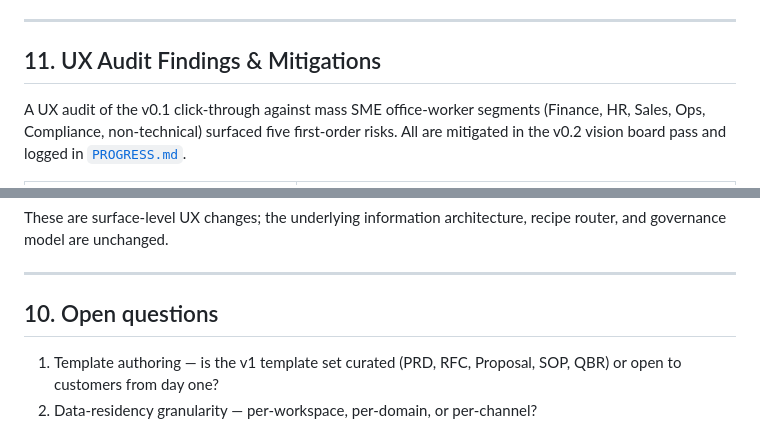
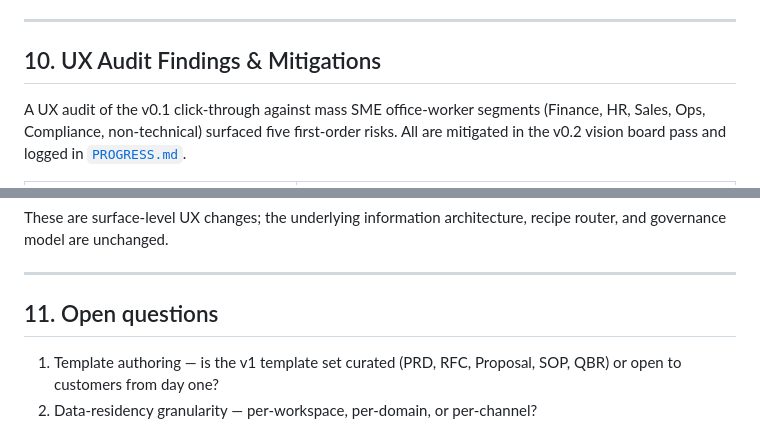
Before and after one commit to kennguy3n/kchat-b2b-ai-vision-board, a Markdown page: PROPOSAL.md, 2 parts joined by grey strips. Drawn GitHub-style.

Commit message:
Fix: renumber PROPOSAL.md sections (UX audit §10, open questions §11)

```diff
--- a/PROPOSAL.md
+++ b/PROPOSAL.md
@@ -331,7 +331,7 @@ KChat B2B ships AI-Employee-native from day one, with governance as the default,
 
 ---
 
-## 11. UX Audit Findings & Mitigations
+## 10. UX Audit Findings & Mitigations
 
 A UX audit of the v0.1 click-through against mass SME office-worker
 segments (Finance, HR, Sales, Ops, Compliance, non-technical) surfaced
@@ -363,7 +363,7 @@ architecture, recipe router, and governance model are unchanged.
 
 ---
 
-## 10. Open questions
+## 11. Open questions
 
 1. Template authoring — is the v1 template set curated (PRD, RFC, Proposal, SOP, QBR) or open to customers from day one?
 2. Data-residency granularity — per-workspace, per-domain, or per-channel?
```
